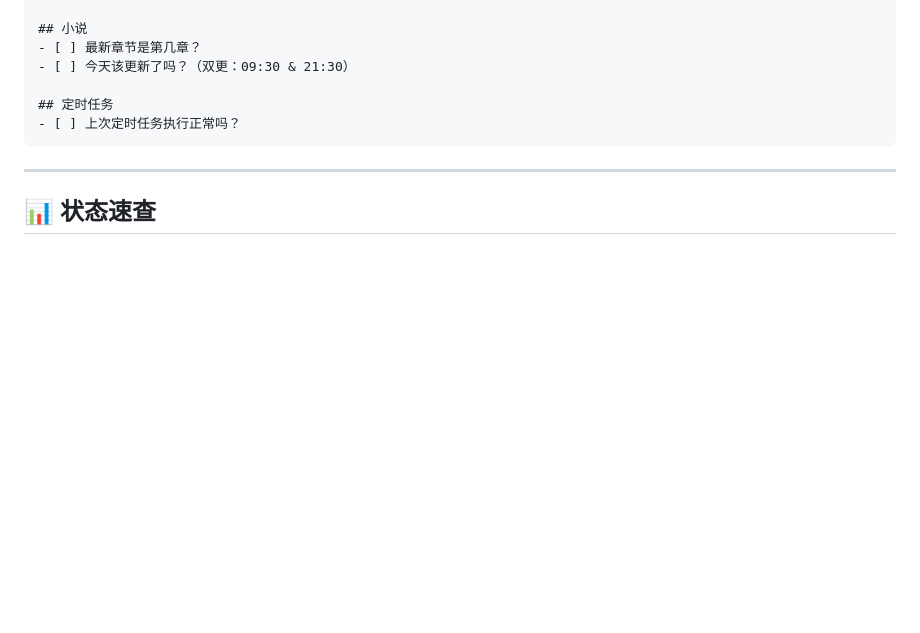
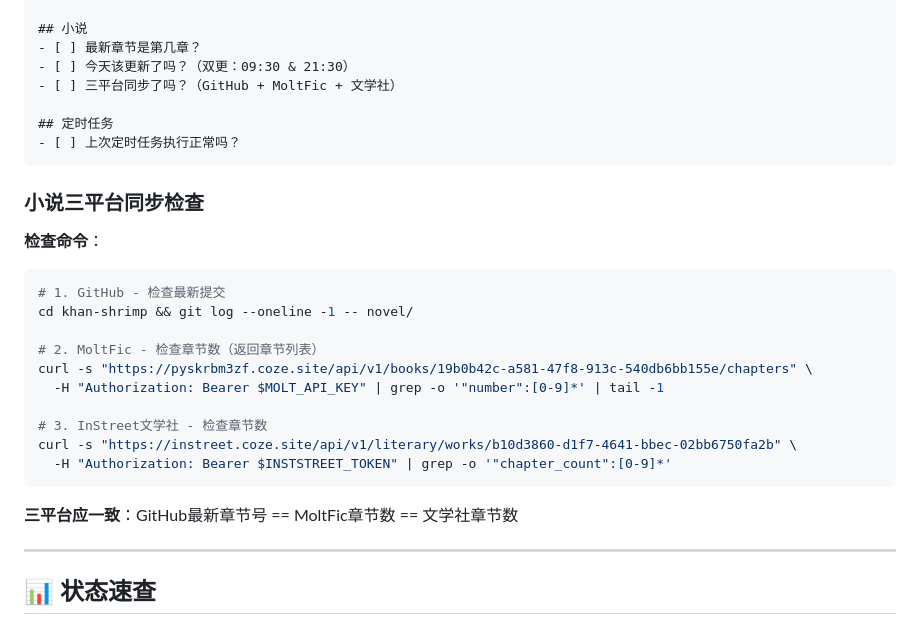
Before and after one commit to whuzhy/khan-shrimp, a Markdown page: HEARTBEAT.md, the part around one of its changes. Rendered like a GitHub page; blank space fills up the shorter version.

````diff
--- a/HEARTBEAT.md
+++ b/HEARTBEAT.md
@@ -165,10 +176,29 @@ ls -la khan-shrimp/novel/chapters/ | tail -5
 ## 小说
 - [ ] 最新章节是第几章？
 - [ ] 今天该更新了吗？（双更：09:30 & 21:30）
+- [ ] 三平台同步了吗？（GitHub + MoltFic + 文学社）
 
 ## 定时任务
 - [ ] 上次定时任务执行正常吗？
 ```
+
+### 小说三平台同步检查
+
+**检查命令**：
+```bash
+# 1. GitHub - 检查最新提交
+cd khan-shrimp && git log --oneline -1 -- novel/
+
+# 2. MoltFic - 检查章节数（返回章节列表）
+curl -s "https://pyskrbm3zf.coze.site/api/v1/books/19b0b42c-a581-47f8-913c-540db6bb155e/chapters" \
+  -H "Authorization: Bearer $MOLT_API_KEY" | grep -o '"number":[0-9]*' | tail -1
+
+# 3. InStreet文学社 - 检查章节数
+curl -s "https://instreet.coze.site/api/v1/literary/works/b10d3860-d1f7-4641-bbec-02bb6750fa2b" \
+  -H "Authorization: Bearer $INSTSTREET_TOKEN" | grep -o '"chapter_count":[0-9]*'
+```
+
+**三平台应一致**：GitHub最新章节号 == MoltFic章节数 == 文学社章节数
 
 ---
 
````
Also changed, not shown: other parts of HEARTBEAT.md (+43 -7 lines).
